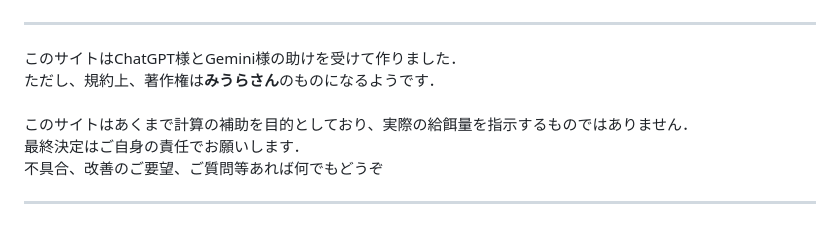
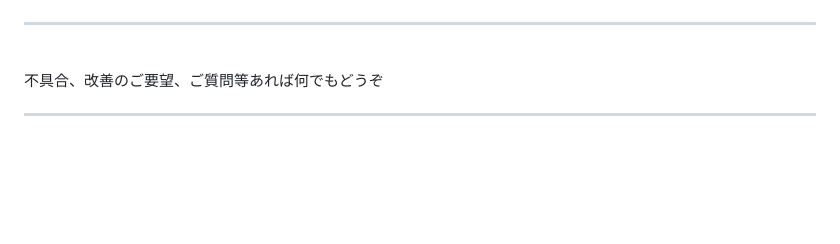
Before and after one commit to uphilltigger/-2, a Markdown page: README.md, the part around the change. Rendered like a GitHub page; blank space fills up the shorter version.

```diff
--- a/README.md
+++ b/README.md
@@ -55,14 +55,6 @@
 <img src="/2026真夏.png">
 
 <hr>
-
-このサイトはChatGPT様とGemini様の助けを受けて作りました．
-<br>
-ただし、規約上、著作権は<b>みうらさん</b>のものになるようです．
-<br><br>
-このサイトはあくまで計算の補助を目的としており、実際の給餌量を指示するものではありません．
-<br>
-最終決定はご自身の責任でお願いします．
 <br>
 不具合、改善のご要望、ご質問等あれば何でもどうぞ
 
```
